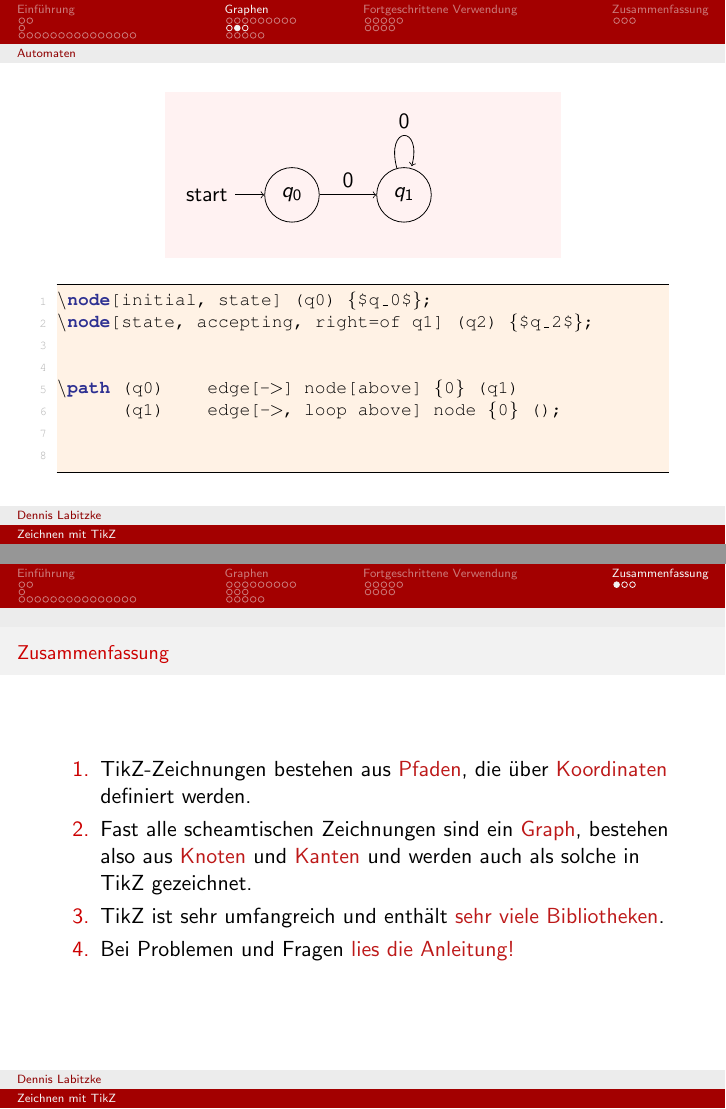
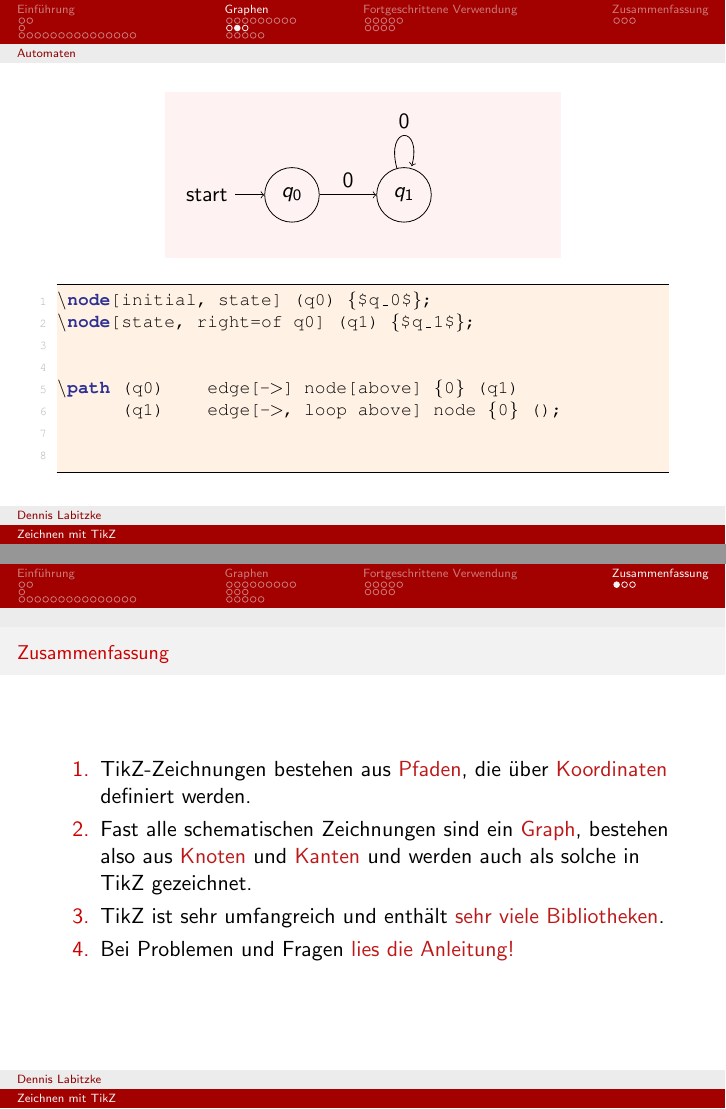
Before and after one commit to labitzkedennis/Nook2016-TikZ, LaTeX slides (src/nook-tikz.tex): pages 31 and 47 of 49, joined at a grey line. Compiled offline with pdfLaTeX.

Commit message:
Typo-Fix

```diff
--- a/src/nook-tikz.tex
+++ b/src/nook-tikz.tex
@@ -831,7 +831,7 @@
 
     \begin{lstlisting}[gobble=8]
         \node[initial, state] (q0) {$q_0$};
-        \node[state, accepting, right=of q1] (q2) {$q_2$};
+        \node[state, right=of q0] (q1) {$q_1$};
         (*@\vphantom{h}@*)
         (*@\vphantom{h}@*)
         \path (q0)    edge[->] node[above] {0} (q1)
@@ -1377,7 +1377,7 @@
 \begin{frame}{Zusammenfassung}
   \begin{enumerate}
     \item TikZ-Zeichnungen bestehen aus \alert{Pfaden}, die über \alert{Koordinaten} definiert werden.
-    \item Fast alle scheamtischen Zeichnungen sind ein \alert{Graph}, bestehen also aus \alert{Knoten} und \alert{Kanten} und
+    \item Fast alle schematischen Zeichnungen sind ein \alert{Graph}, bestehen also aus \alert{Knoten} und \alert{Kanten} und
       werden auch als solche in TikZ gezeichnet.
     \item TikZ ist sehr umfangreich und enthält \alert{sehr viele Bibliotheken}.
     \item Bei Problemen und Fragen \alert{lies die Anleitung!}
```
Also changed, not shown: Nook2016-TikZ.pdf.
